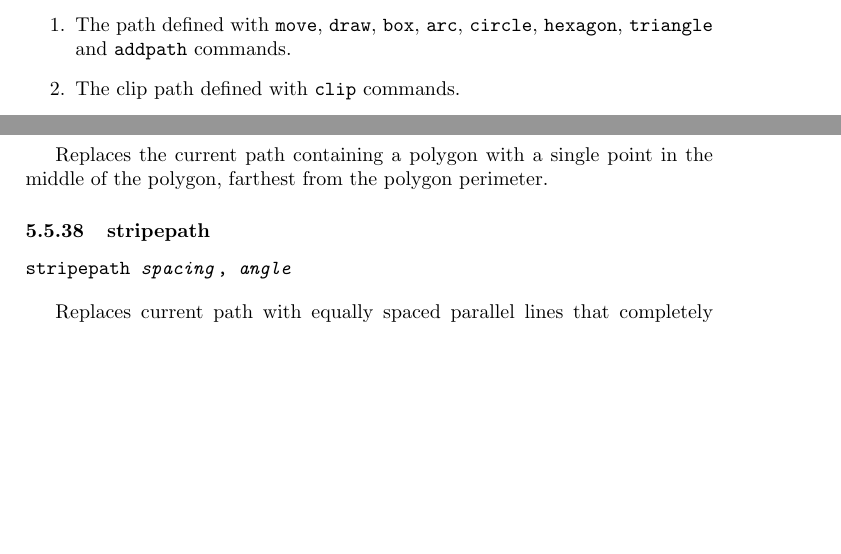
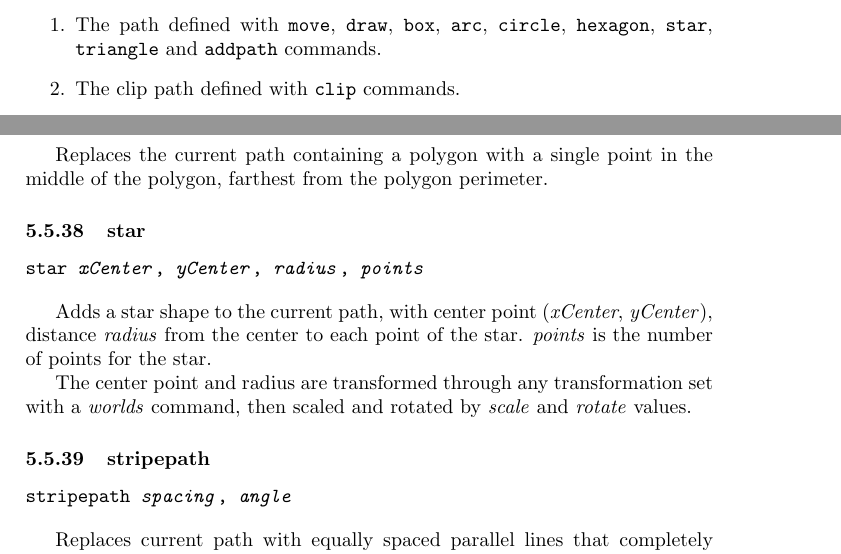
Before and after one commit to simoc/mapyrus, a LaTeX document (userdoc/mapyrus.tex, which reads userdoc/reference.tex): two parts of pages 40 and 53 of 57, joined at a grey line, cut so that both start at the same text, the shorter picture padded with empty space. Compiled offline with pdfLaTeX.

Commit message:
Describe new star command.

```diff
--- a/userdoc/reference.tex
+++ b/userdoc/reference.tex
@@ -574,6 +574,7 @@ The path defined with
 \texttt{arc},
 \texttt{circle},
 \texttt{hexagon},
+\texttt{star},
 \texttt{triangle}
 and
 \texttt{addpath}
@@ -1747,6 +1748,23 @@ sinkhole
 
 Replaces the current path containing a polygon with a single point in the
 middle of the polygon, farthest from the polygon perimeter.
+
+\subsubsection{star}
+
+\begin{alltt}
+star \textit{xCenter}, \textit{yCenter}, \textit{radius}, \textit{points}
+\end{alltt}
+
+Adds a star shape to the current path, with center
+point (\textit{xCenter}, \textit{yCenter}), distance
+\textit{radius}
+from the center to each point of the star.
+\textit{points} is the number of points for the star.
+
+The center point and radius are transformed through any
+transformation set with a \textit{worlds} command,
+then scaled and rotated by \textit{scale}
+and \textit{rotate} values.
 
 \subsubsection{stripepath}
 
```
